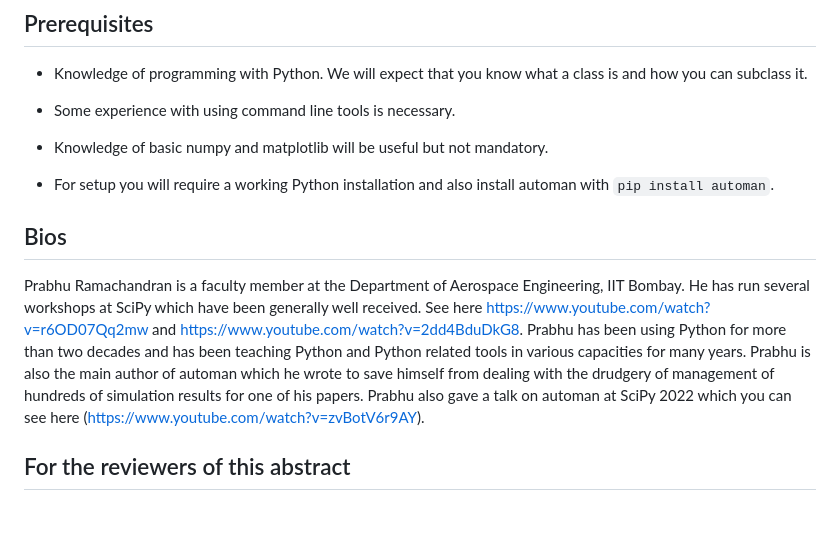
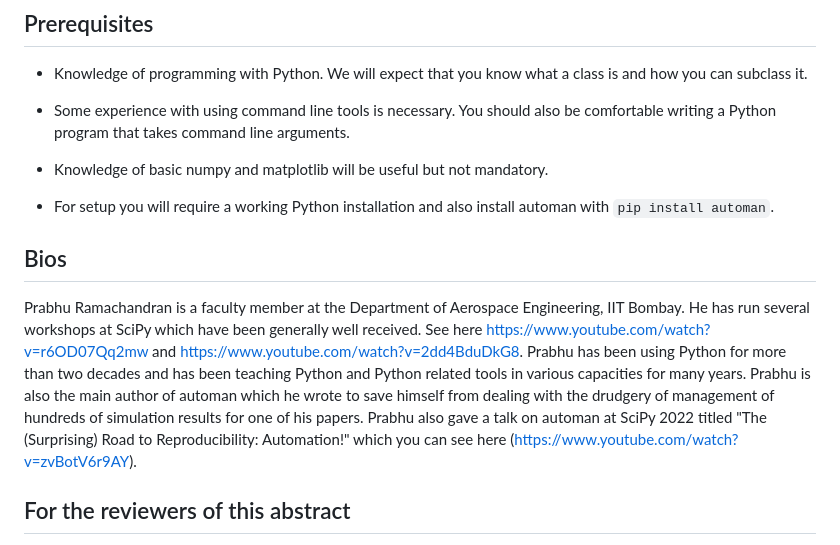
Before and after one commit to prabhuramachandran/automan-scipy2024, a Markdown page: abstract.md, the part around the change. Rendered like a GitHub page; blank space fills up the shorter version.

```diff
--- a/abstract.md
+++ b/abstract.md
@@ -60,7 +60,8 @@ will help you with your research, and you can have some fun doing it.
 
 - Knowledge of programming with Python.  We will expect that you know what a
   class is and how you can subclass it.
-- Some experience with using command line tools is necessary.
+- Some experience with using command line tools is necessary. You should also
+  be comfortable writing a Python program that takes command line arguments.
 - Knowledge of basic numpy and matplotlib will be useful but not mandatory.
 
 - For setup you will require a working Python installation and also install
@@ -77,7 +78,8 @@ for more than two decades and has been teaching Python and Python related
 tools in various capacities for many years. Prabhu is also the main author of
 automan which he wrote to save himself from dealing with the drudgery of
 management of hundreds of simulation results for one of his papers.  Prabhu
-also gave a talk on automan at SciPy 2022 which you can see here
+also gave a talk on automan at SciPy 2022 titled "The (Surprising) Road to
+Reproducibility: Automation!" which you can see here
 (https://www.youtube.com/watch?v=zvBotV6r9AY).
 
 
```
